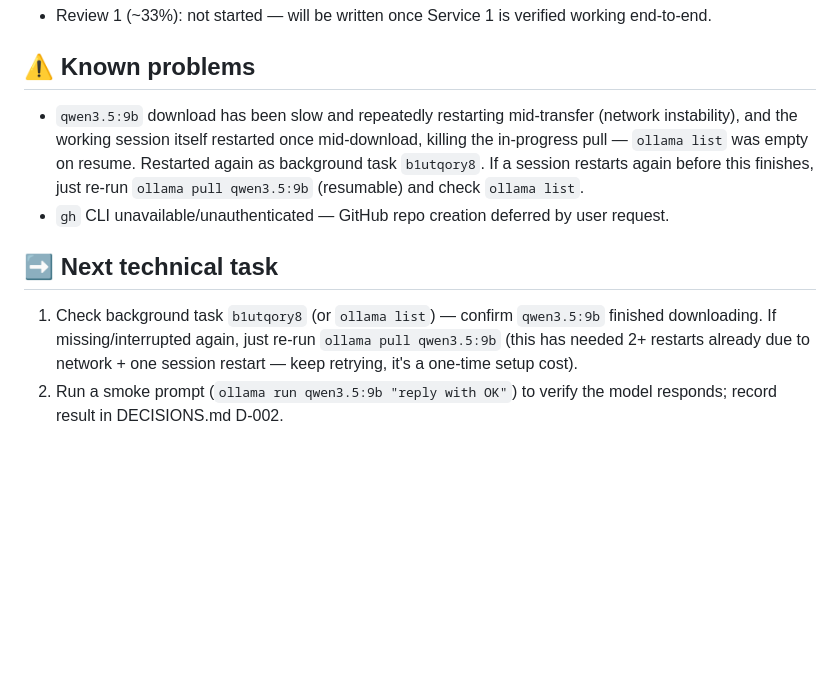
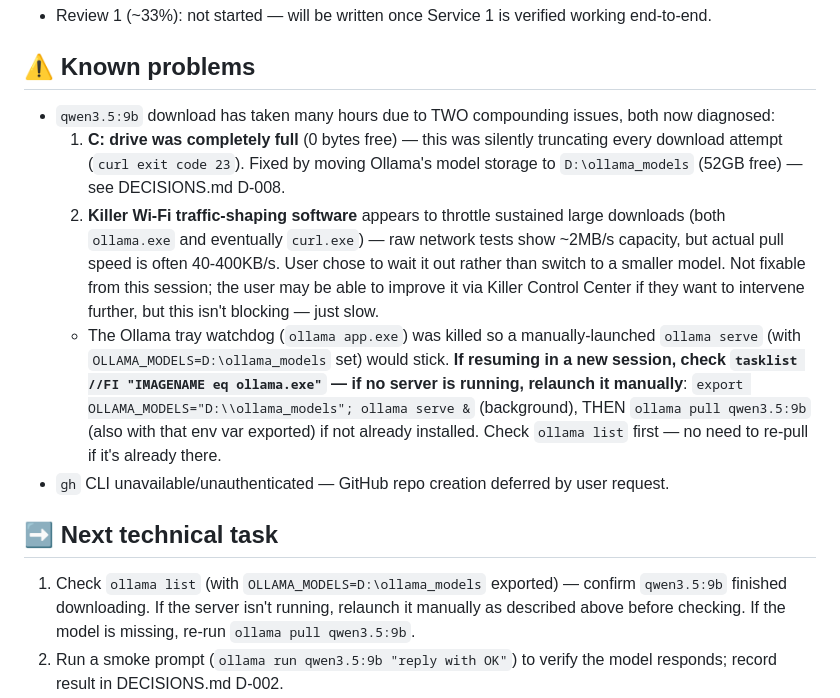
Before and after one commit to TheIntruder007/AI-Research-Assistant, a Markdown page: TILL_NOW.md, the part around the change. Drawn GitHub-style; blank space fills up the shorter version.

```diff
--- a/TILL_NOW.md
+++ b/TILL_NOW.md
@@ -37,11 +37,14 @@
 - Review 1 (~33%): not started — will be written once Service 1 is verified working end-to-end.
 
 ## ⚠️ Known problems
-- `qwen3.5:9b` download has been slow and repeatedly restarting mid-transfer (network instability), and the working session itself restarted once mid-download, killing the in-progress pull — `ollama list` was empty on resume. Restarted again as background task `b1utqory8`. If a session restarts again before this finishes, just re-run `ollama pull qwen3.5:9b` (resumable) and check `ollama list`.
+- `qwen3.5:9b` download has taken many hours due to TWO compounding issues, both now diagnosed:
+  1. **C: drive was completely full** (0 bytes free) — this was silently truncating every download attempt (`curl exit code 23`). Fixed by moving Ollama's model storage to `D:\ollama_models` (52GB free) — see DECISIONS.md D-008.
+  2. **Killer Wi-Fi traffic-shaping software** appears to throttle sustained large downloads (both `ollama.exe` and eventually `curl.exe`) — raw network tests show ~2MB/s capacity, but actual pull speed is often 40-400KB/s. User chose to wait it out rather than switch to a smaller model. Not fixable from this session; the user may be able to improve it via Killer Control Center if they want to intervene further, but this isn't blocking — just slow.
+  - The Ollama tray watchdog (`ollama app.exe`) was killed so a manually-launched `ollama serve` (with `OLLAMA_MODELS=D:\ollama_models` set) would stick. **If resuming in a new session, check `tasklist //FI "IMAGENAME eq ollama.exe"` — if no server is running, relaunch it manually**: `export OLLAMA_MODELS="D:\\ollama_models"; ollama serve &` (background), THEN `ollama pull qwen3.5:9b` (also with that env var exported) if not already installed. Check `ollama list` first — no need to re-pull if it's already there.
 - `gh` CLI unavailable/unauthenticated — GitHub repo creation deferred by user request.
 
 ## ➡️ Next technical task
-1. Check background task `b1utqory8` (or `ollama list`) — confirm `qwen3.5:9b` finished downloading. If missing/interrupted again, just re-run `ollama pull qwen3.5:9b` (this has needed 2+ restarts already due to network + one session restart — keep retrying, it's a one-time setup cost).
+1. Check `ollama list` (with `OLLAMA_MODELS=D:\ollama_models` exported) — confirm `qwen3.5:9b` finished downloading. If the server isn't running, relaunch it manually as described above before checking. If the model is missing, re-run `ollama pull qwen3.5:9b`.
 2. Run a smoke prompt (`ollama run qwen3.5:9b "reply with OK"`) to verify the model responds; record result in DECISIONS.md D-002.
 3. Run `python scripts/smoke_test_discovery.py "<a small test question>"` end-to-end; fix any JSON-schema/parsing issues Ollama's structured output surfaces (Ollama's schema support may behave slightly differently from the original cloud providers — expect some iteration here, especially around `additionalProperties: False` strictness and streaming delta shape).
 4. Add an integration test for Service 1 (`tests/services/test_discovery_pipeline_integration.py`) using a small controlled question — mark it to skip cleanly if Ollama isn't running.
```
Also changed, not shown: DECISIONS.md (+7 -0 lines).
